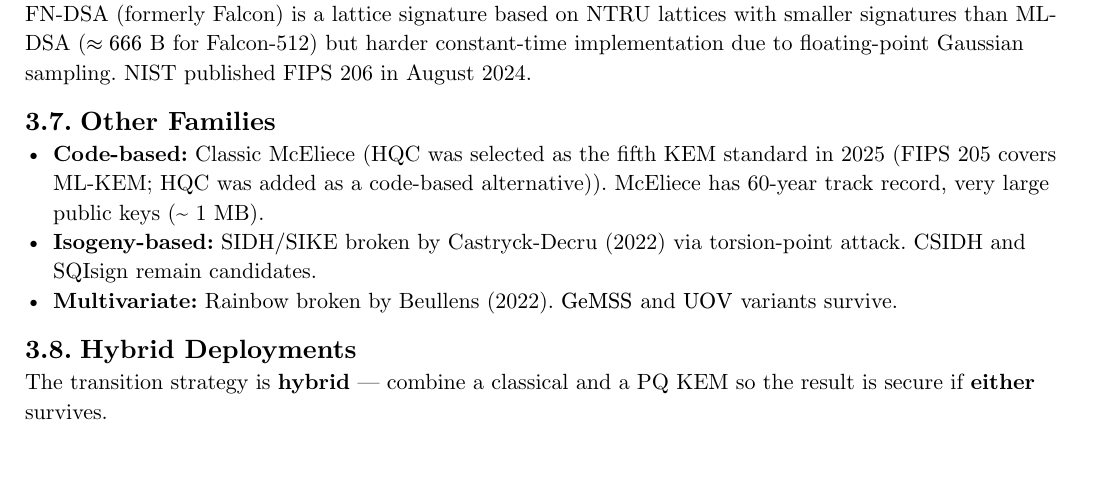
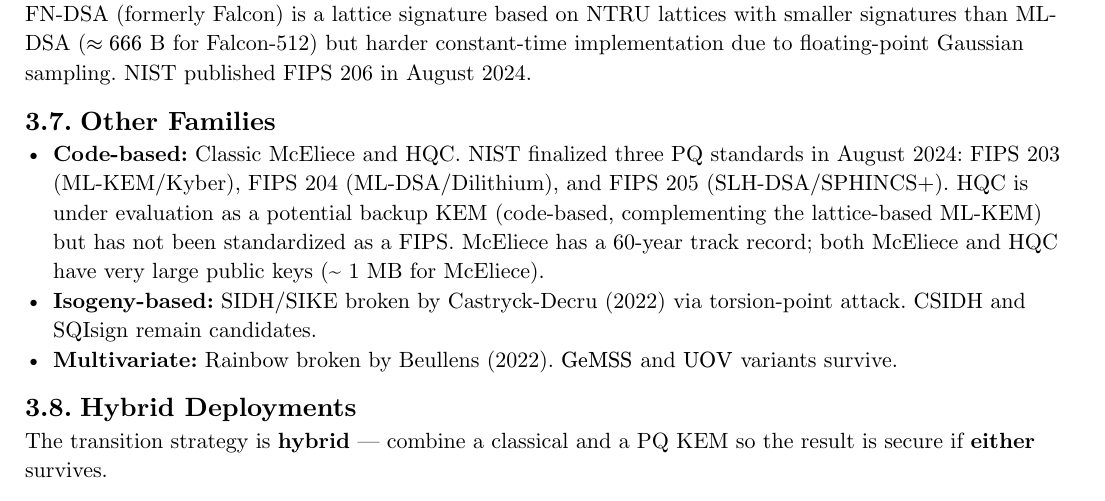
Before and after one commit to poyea/grimoire, a Typst document (cryptography-and-security.typ, which reads cryptography-and-security/post-quantum.typ): part of page 12 of 19, cut so that both start at the same text, the shorter picture padded with empty space. Compiled offline with Typst 0.15.

Commit message:
cryptography-and-security: fix HQC FIPS standardization claim

```diff
--- a/cryptography-and-security/post-quantum.typ
+++ b/cryptography-and-security/post-quantum.typ
@@ -83,7 +83,7 @@
 
 == Other Families
 
-- *Code-based:* Classic McEliece (HQC was selected as the fifth KEM standard in 2025 (FIPS 205 covers ML-KEM; HQC was added as a code-based alternative)). McEliece has 60-year track record, very large public keys (\~ 1 MB).
+- *Code-based:* Classic McEliece and HQC. NIST finalized three PQ standards in August 2024: FIPS 203 (ML-KEM/Kyber), FIPS 204 (ML-DSA/Dilithium), and FIPS 205 (SLH-DSA/SPHINCS+). HQC is under evaluation as a potential backup KEM (code-based, complementing the lattice-based ML-KEM) but has not been standardized as a FIPS. McEliece has a 60-year track record; both McEliece and HQC have very large public keys (\~ 1 MB for McEliece).
 - *Isogeny-based:* SIDH/SIKE broken by Castryck-Decru (2022) via torsion-point attack. CSIDH and SQIsign remain candidates.
 - *Multivariate:* Rainbow broken by Beullens (2022). $"GeMSS"$ and $"UOV"$ variants survive.
 
```
